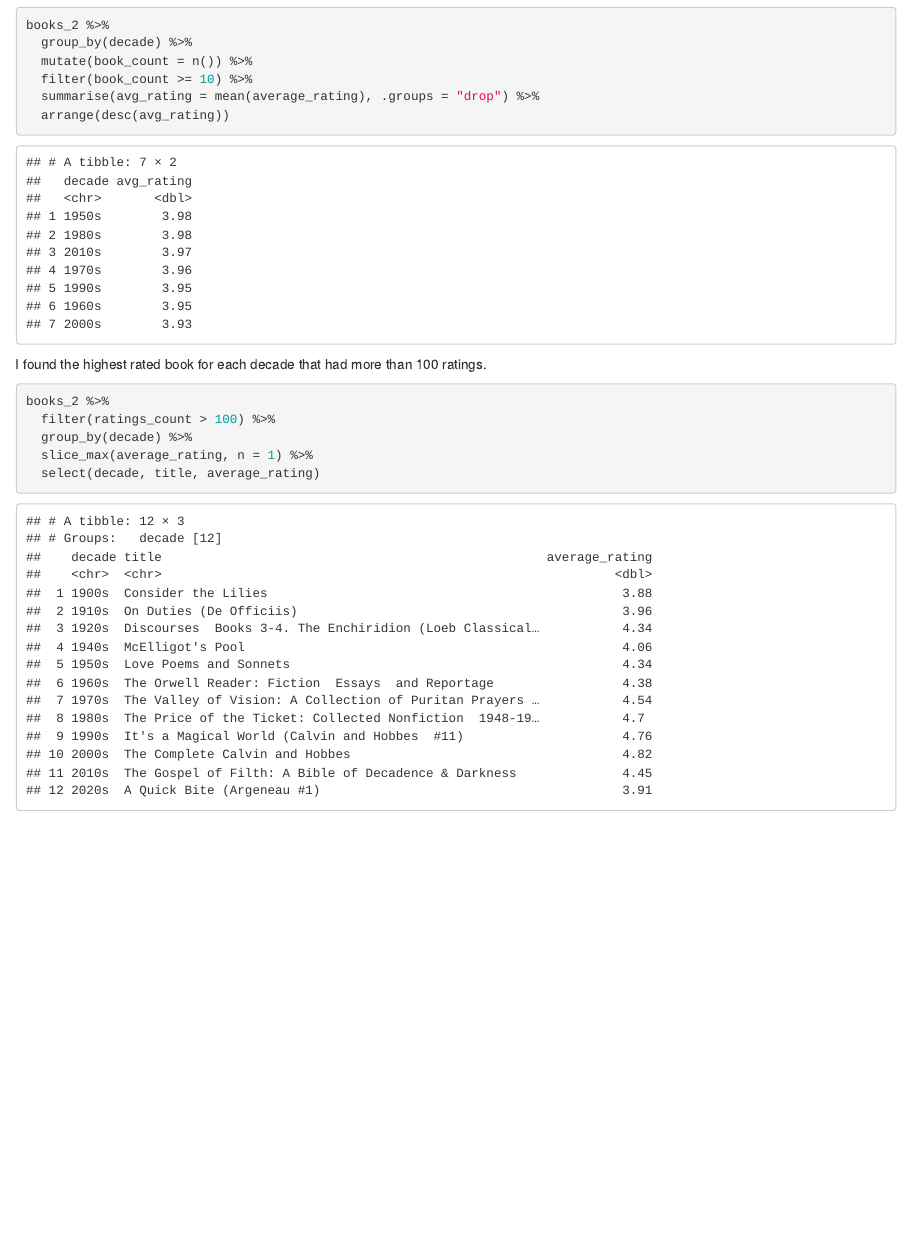
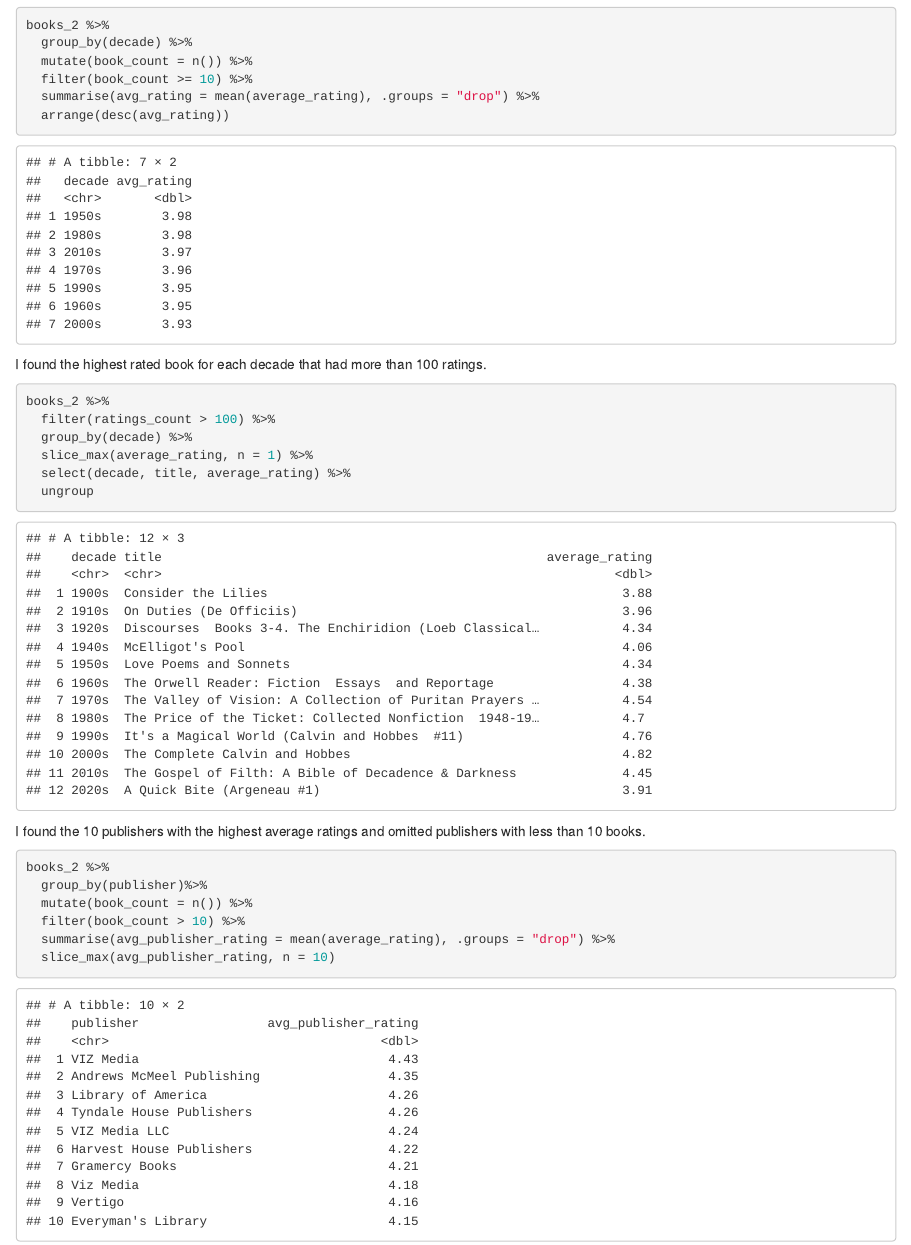
Before and after one commit to Neringa4/codeclan_homework_NeringaSiugzdinyte, an R Markdown document (week_01/weekend_homework/weekend_homework/weekend_homework.Rmd): the page in a window 1100 px wide, from 6950 px down. Rendered offline with R 4.5, knitr and Pandoc, with nearby package versions.

Commit message:
Found 10 publishers with highest rating

````diff
--- a/week_01/weekend_homework/weekend_homework/weekend_homework.Rmd
+++ b/week_01/weekend_homework/weekend_homework/weekend_homework.Rmd
@@ -194,5 +195,19 @@ books_2 %>%
   filter(ratings_count > 100) %>%
   group_by(decade) %>%
   slice_max(average_rating, n = 1) %>%
-  select(decade, title, average_rating)
+  select(decade, title, average_rating) %>%
+  ungroup
 ```
+
+
+I found the 10 publishers with the highest average ratings and omitted
+publishers with less than 10 books.
+
+```{r}
+books_2 %>%
+  group_by(publisher)%>%
+  mutate(book_count = n()) %>%
+  filter(book_count > 10) %>%
+  summarise(avg_publisher_rating = mean(average_rating), .groups = "drop") %>%
+  slice_max(avg_publisher_rating, n = 10)
+```
````
Also changed, not shown: week_01/weekend_homework/weekend_homework/weekend_homework.nb.html, week_01/weekend_homework/weekend_homework/weekend_homework.Rmd (1 more changed lines).
